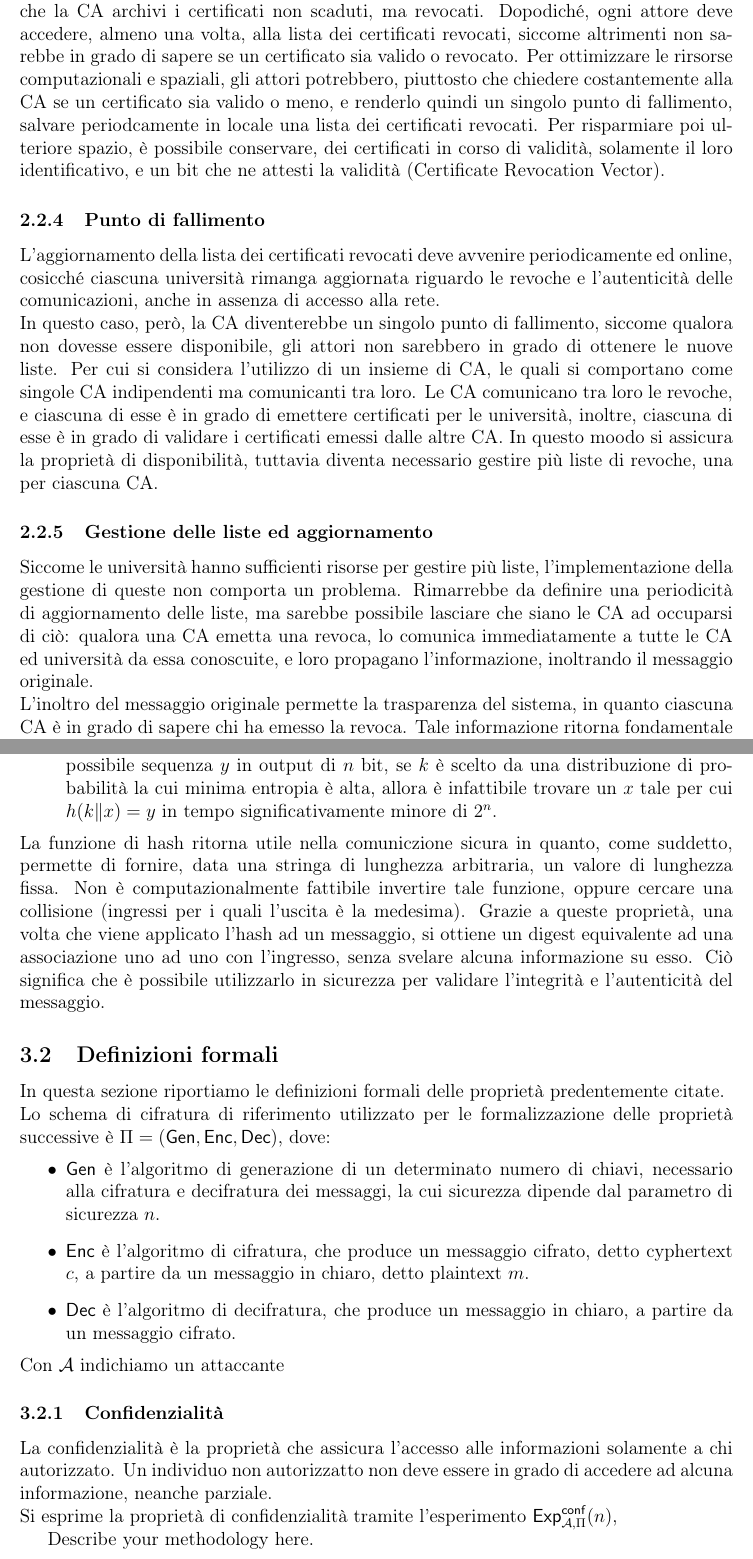
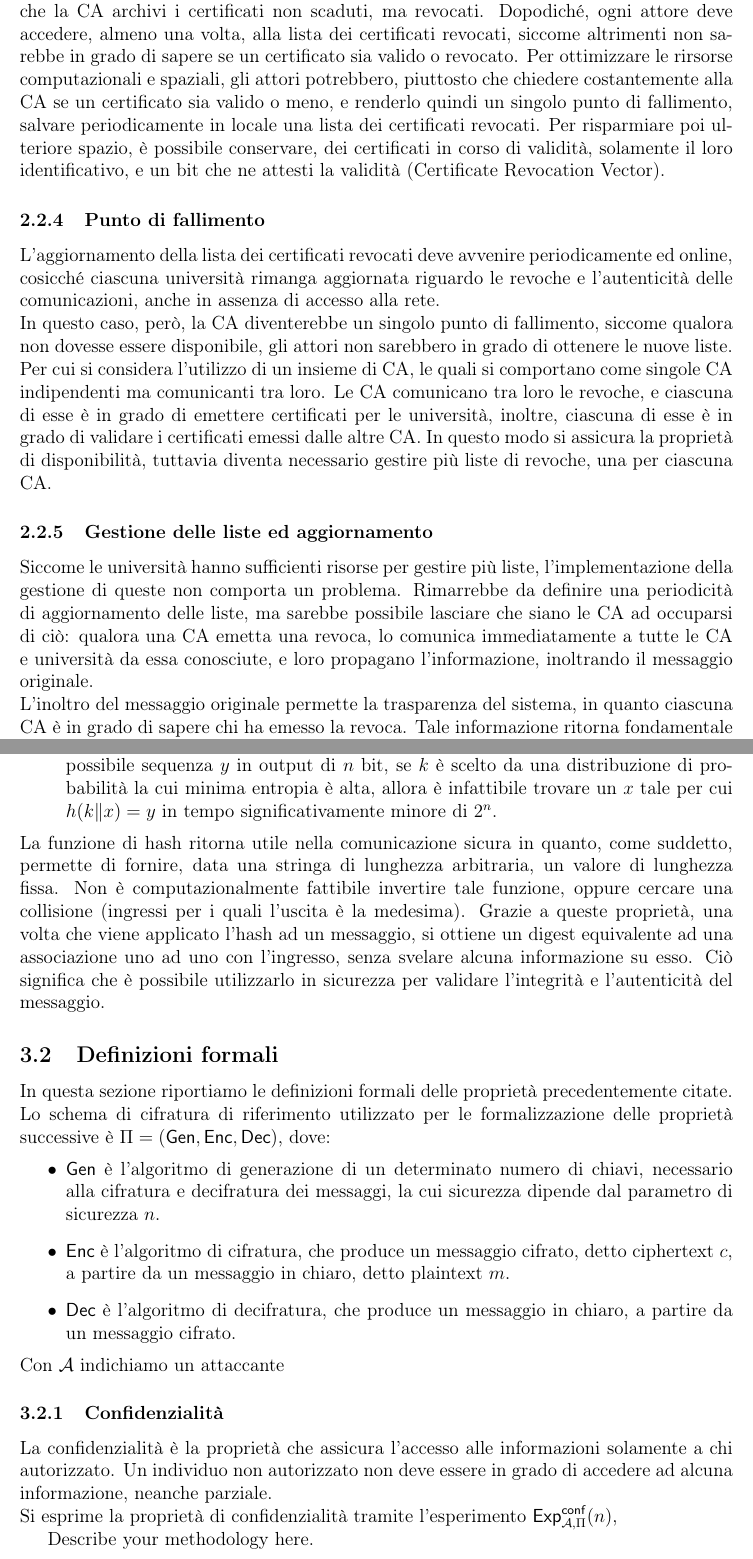
Before and after one commit to Dacu02/APS_project_G9, a LaTeX document (APS_project.tex): two parts of pages 11 and 18 of 19, joined at a grey line, cut so that both start at the same text. Compiled offline with pdfLaTeX.

Commit message:
ritocchi

```diff
--- a/APS_project.tex
+++ b/APS_project.tex
@@ -164,10 +164,10 @@ In questo contesto, l'ente di accreditamento si considera essere un'autorità ce
 Un certificato digitale è un documento elettronico che associa una chiave pubblica ad un'identità, e viene firmato digitalmente dalla CA. Nel documento sono presenti informazioni riguardanti l'università e la sua chiave pubblica, la CA e la sua firma, e il periodo di validità del certificato. Il certificato rappresenta una garanzia di affidabilità, in quanto la CA è un ente di fiducia che rende disponibile pubblicamente la chiave pubblica dell'università.
 \subsubsection{Emissione certificato} Quando l'università necessita di essere certificata per rendere nota la propria chiave pubblica deve contattare una CA, e fornirle le informazioni necessarie alla creazione del certificato digitale. In particolare, l'università deve generare una coppia di chiavi pubblica e privata, e fornire alla CA la chiave pubblica, più il proprio identificativo. La CA, per garantire che stia effettivamente dialogando con l'università, deve verificarne via mezzi alternativi l'identità, siano essi l'utilizzo di un Identity Provider, canale preesistente sicuro, o di persona. Una volta fatto ciò, emette il certificato digitale associato alla chiave pubblica dell'università, firmandolo con la propria chiave privata.
 \subsubsection{Revoca Certificato} Di norma, i certificati hanno una scadenza temporale, dopo la quale non sono più validi, e quando scade, l'università deve rinnovarlo ripetendo la procedura di cui sopra. Tuttavia, in particolari circostanze, la CA potrebbe decidere di revocare un certificato prima che questo scada. Ciò può avvenire quando il certificato è errato, ma anche laddove venisse compromessa la chiave privata dell'università o della CA. In caso di revoca di un certificato, la CA deve informare tutti gli attori interessati, in modo tale che non venga più utilizzato.
-\subsubsection{Validazione certificato} Siccome il certificato può essere revocato prima della data di scadenza, è necessario un meccanismo che permetta di valutare se un certificato è valido nel senso che, durante la durata di validità, non è stato revocato. Per permettere ciò, è innanzitutto necessario che la CA archivi i certificati non scaduti, ma revocati. Dopodiché, ogni attore deve accedere, almeno una volta, alla lista dei certificati revocati, siccome altrimenti non sarebbe in grado di sapere se un certificato sia valido o revocato. Per ottimizzare le rirsorse computazionali e spaziali, gli attori potrebbero, piuttosto che chiedere costantemente alla CA se un certificato sia valido o meno, e renderlo quindi un singolo punto di fallimento, salvare periodcamente in locale una lista dei certificati revocati. Per risparmiare poi ulteriore spazio, è possibile conservare, dei certificati in corso di validità, solamente il loro identificativo, e un bit che ne attesti la validità (Certificate Revocation Vector).
+\subsubsection{Validazione certificato} Siccome il certificato può essere revocato prima della data di scadenza, è necessario un meccanismo che permetta di valutare se un certificato è valido nel senso che, durante la durata di validità, non è stato revocato. Per permettere ciò, è innanzitutto necessario che la CA archivi i certificati non scaduti, ma revocati. Dopodiché, ogni attore deve accedere, almeno una volta, alla lista dei certificati revocati, siccome altrimenti non sarebbe in grado di sapere se un certificato sia valido o revocato. Per ottimizzare le rirsorse computazionali e spaziali, gli attori potrebbero, piuttosto che chiedere costantemente alla CA se un certificato sia valido o meno, e renderlo quindi un singolo punto di fallimento, salvare periodicamente in locale una lista dei certificati revocati. Per risparmiare poi ulteriore spazio, è possibile conservare, dei certificati in corso di validità, solamente il loro identificativo, e un bit che ne attesti la validità (Certificate Revocation Vector).
 \subsubsection{Punto di fallimento} L'aggiornamento della lista dei certificati revocati deve avvenire periodicamente ed online, cosicché ciascuna università rimanga aggiornata riguardo le revoche e l'autenticità delle comunicazioni, anche in assenza di accesso alla rete.
-\newline In questo caso, però, la CA diventerebbe un singolo punto di fallimento, siccome qualora non dovesse essere disponibile, gli attori non sarebbero in grado di ottenere le nuove liste. Per cui si considera l'utilizzo di un insieme di CA, le quali si comportano come singole CA indipendenti ma comunicanti tra loro. Le CA comunicano tra loro le revoche, e ciascuna di esse è in grado di emettere certificati per le università, inoltre, ciascuna di esse è in grado di validare i certificati emessi dalle altre CA. In questo moodo si assicura la proprietà di disponibilità, tuttavia diventa necessario gestire più liste di revoche, una per ciascuna CA.
-\subsubsection{Gestione delle liste ed aggiornamento} Siccome le università hanno sufficienti risorse per gestire più liste, l'implementazione della gestione di queste non comporta un problema. Rimarrebbe da definire una periodicità di aggiornamento delle liste, ma sarebbe possibile lasciare che siano le CA ad occuparsi di ciò: qualora una CA emetta una revoca, lo comunica immediatamente a tutte le CA ed università da essa conoscuite, e loro propagano l'informazione, inoltrando il messaggio originale.
+\newline In questo caso, però, la CA diventerebbe un singolo punto di fallimento, siccome qualora non dovesse essere disponibile, gli attori non sarebbero in grado di ottenere le nuove liste. Per cui si considera l'utilizzo di un insieme di CA, le quali si comportano come singole CA indipendenti ma comunicanti tra loro. Le CA comunicano tra loro le revoche, e ciascuna di esse è in grado di emettere certificati per le università, inoltre, ciascuna di esse è in grado di validare i certificati emessi dalle altre CA. In questo modo si assicura la proprietà di disponibilità, tuttavia diventa necessario gestire più liste di revoche, una per ciascuna CA.
+\subsubsection{Gestione delle liste ed aggiornamento} Siccome le università hanno sufficienti risorse per gestire più liste, l'implementazione della gestione di queste non comporta un problema. Rimarrebbe da definire una periodicità di aggiornamento delle liste, ma sarebbe possibile lasciare che siano le CA ad occuparsi di ciò: qualora una CA emetta una revoca, lo comunica immediatamente a tutte le CA e università da essa conosciute, e loro propagano l'informazione, inoltrando il messaggio originale.
 \newline L'inoltro del messaggio originale permette la trasparenza del sistema, in quanto ciascuna CA è in grado di sapere chi ha emesso la revoca. Tale informazione ritorna fondamentale nella gestione di eventuali conflitti: siccome le università possiedono più liste, è possibile che una CA emetta una revoca prima delle altre, in tal caso si assume che, con la revoca di un singolo certificato da parte di una CA, la chiave pubblica che vi era associata sia inaffidabile, anche se appare in altri certificati non revocati. La chiave pubblica, associata ad un certificato revocato di un'università, può diventare nuovamente affidabile solamente nel caso in cui altre CA revochino il certificato della CA che l'ha revocata.
 \subsubsection{Gerarchia delle CA} Siccome anche il gruppo di CA necessita di chiavi pubbliche affidabili per emettere i certificati e comunicare gli aggiornamenti, è necessario che ciascuna di esse venga certificata da altre CA, in maniera reciproca. In questo modo, si ha una gerarchia di CA, in cui ciascuna CA è in grado di emettere certificati per le università, e ciascuna CA è in grado di validare i certificati emessi dalle altre CA.
 
@@ -269,20 +269,20 @@ Infine, una ultima proprietà, che sarà successivamente necessaria, è la puzzl
 \begin{itemize}
     \item \textbf{Puzzle friendliness} Una funzione di hash $h$ è detta puzzle friendly se, per ogni possibile sequenza $y$ in output di $n$ bit, se $k$ è scelto da una distribuzione di probabilità la cui minima entropia è alta, allora è infattibile trovare un $x$ tale per cui $h(k\|x)=y$ in tempo significativamente minore di $2^n$.
 \end{itemize}
-La funzione di hash ritorna utile nella comuniczione sicura in quanto, come suddetto, permette di fornire, data una stringa di lunghezza arbitraria, un valore di lunghezza fissa. Non è computazionalmente fattibile invertire tale funzione, oppure cercare una collisione (ingressi per i quali l'uscita è la medesima). Grazie a queste proprietà, una volta che viene applicato l'hash ad un messaggio, si ottiene un digest equivalente ad una associazione uno ad uno con l'ingresso, senza svelare alcuna informazione su esso. Ciò significa che è possibile utilizzarlo in sicurezza per validare l'integrità e l'autenticità del messaggio.
+La funzione di hash ritorna utile nella comunicazione sicura in quanto, come suddetto, permette di fornire, data una stringa di lunghezza arbitraria, un valore di lunghezza fissa. Non è computazionalmente fattibile invertire tale funzione, oppure cercare una collisione (ingressi per i quali l'uscita è la medesima). Grazie a queste proprietà, una volta che viene applicato l'hash ad un messaggio, si ottiene un digest equivalente ad una associazione uno ad uno con l'ingresso, senza svelare alcuna informazione su esso. Ciò significa che è possibile utilizzarlo in sicurezza per validare l'integrità e l'autenticità del messaggio.
 \subsection{Definizioni formali}
-In questa sezione riportiamo le definizioni formali delle proprietà predentemente citate.
+In questa sezione riportiamo le definizioni formali delle proprietà precedentemente citate.
 \newline
 Lo schema di cifratura di riferimento utilizzato per le formalizzazione delle proprietà successive è $\Pi =\mathsf{(Gen,Enc,Dec)}$, dove:
 \begin{itemize}
     \item $\mathsf{Gen}$ è l'algoritmo di generazione di un determinato numero di chiavi, necessario alla cifratura e decifratura dei messaggi, la cui sicurezza dipende dal parametro di sicurezza $n$.
-    \item $\mathsf{Enc}$ è l'algoritmo di cifratura, che produce un messaggio cifrato, detto cyphertext $c$, a partire da un messaggio in chiaro, detto plaintext $m$.
+    \item $\mathsf{Enc}$ è l'algoritmo di cifratura, che produce un messaggio cifrato, detto ciphertext $c$, a partire da un messaggio in chiaro, detto plaintext $m$.
     \item $\mathsf{Dec}$ è l'algoritmo di decifratura, che produce un messaggio in chiaro, a partire da un messaggio cifrato.
 \end{itemize}
 Con $\mathcal{A}$ indichiamo un attaccante
 
 \subsubsection{Confidenzialità}
-La confidenzialità è la proprietà che assicura l'accesso alle informazioni solamente a chi autorizzato. Un individuo non autorizzatto non deve essere in grado di accedere ad alcuna informazione, neanche parziale.
+La confidenzialità è la proprietà che assicura l'accesso alle informazioni solamente a chi autorizzato. Un individuo non autorizzato non deve essere in grado di accedere ad alcuna informazione, neanche parziale.
 \newline Si esprime la proprietà di confidenzialità tramite l'esperimento $\mathsf{Exp}_{\mathcal A,\Pi}^\mathsf{conf}(n)$,
 
 Describe your methodology here.
```
Also changed, not shown: APS_project.tex (20 more changed lines).
